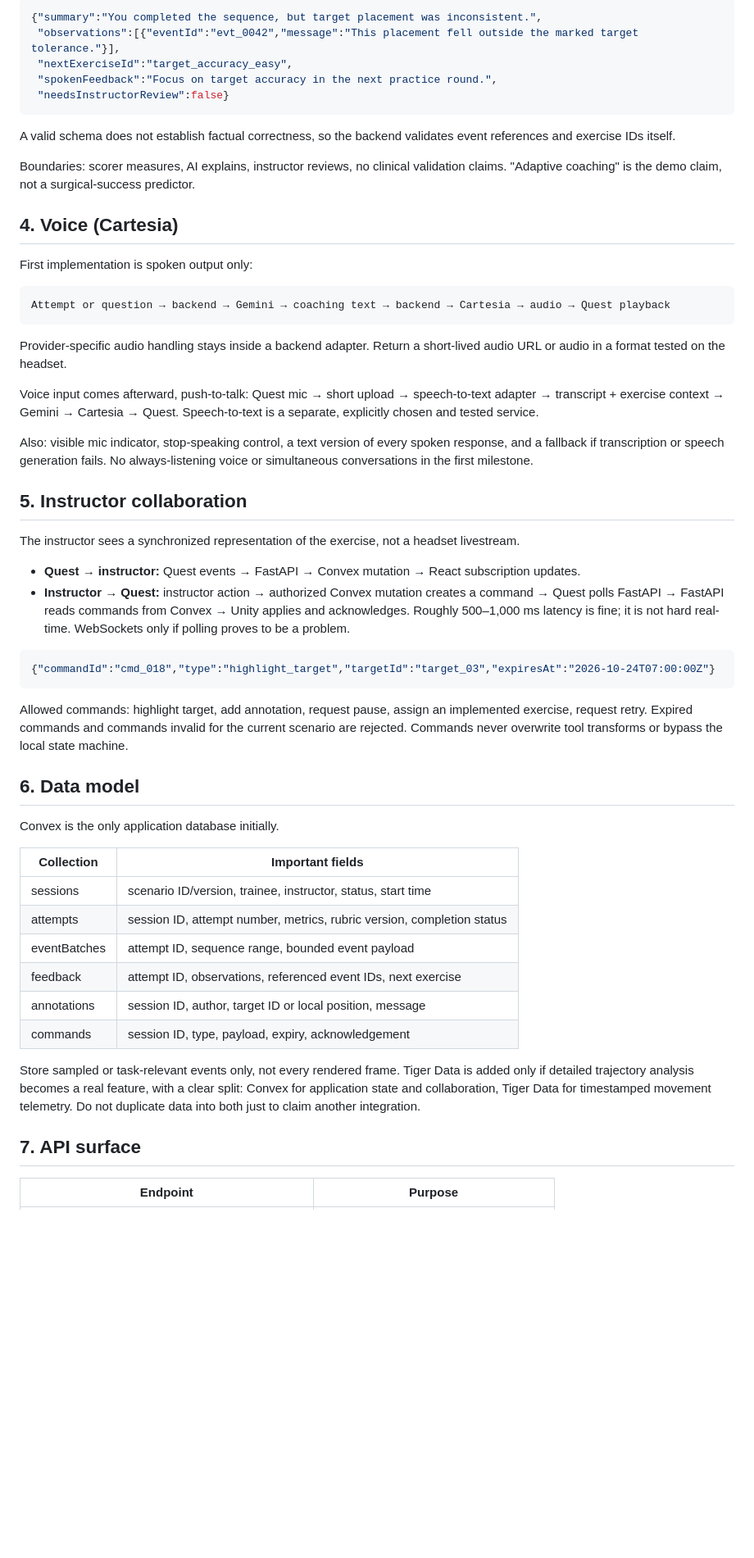
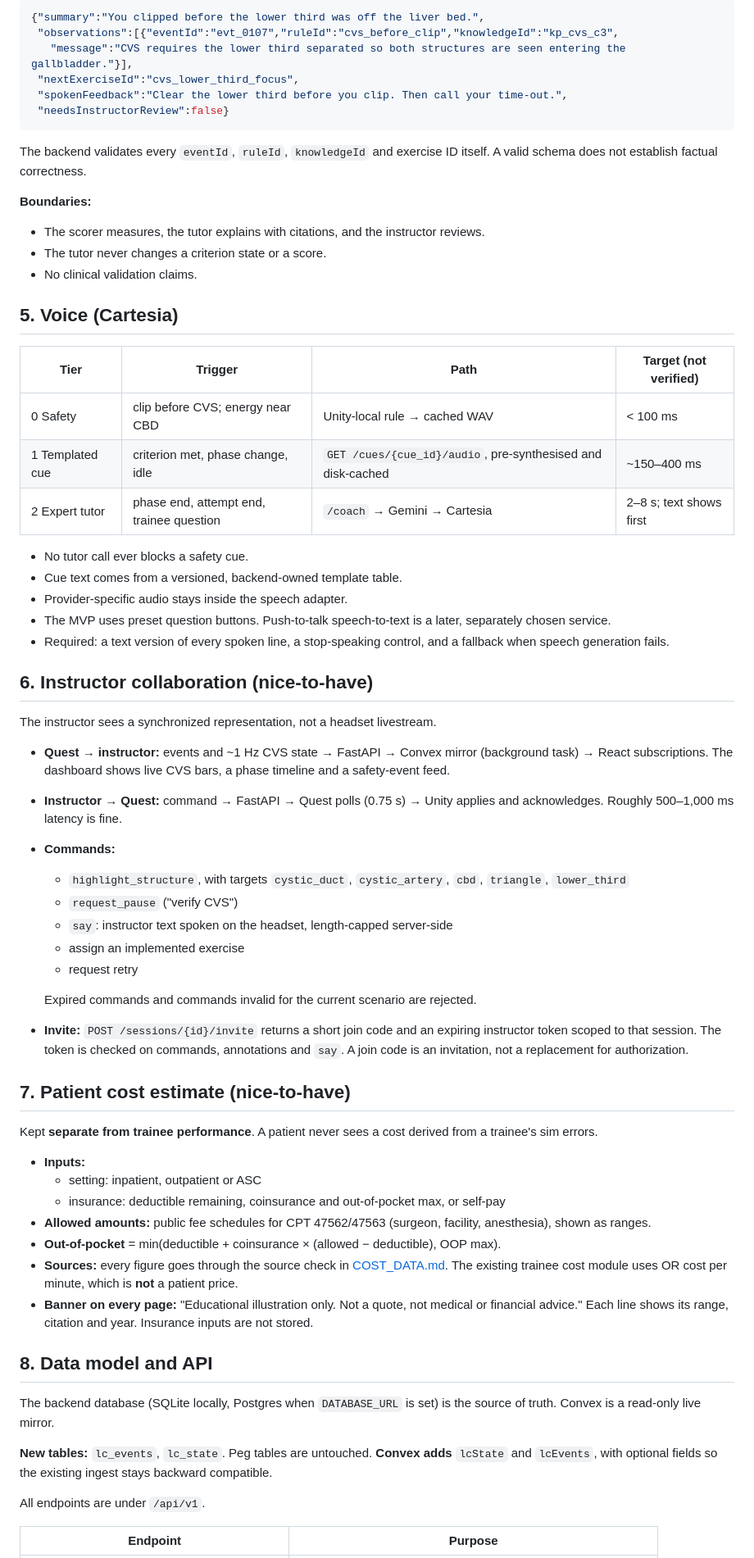
Before and after one commit to ShawnJoshua03/Jeremy.ai, a Markdown page: docs/ARCHITECTURE.md, the part around one of its changes. Shown at 82% size. Drawn GitHub-style; blank space fills up the shorter version.

````diff
--- a/docs/ARCHITECTURE.md
+++ b/docs/ARCHITECTURE.md
@@ -114,58 +154,68 @@ Output (schema-constrained JSON, defined with Pydantic):
 ```json
-{"summary":"You completed the sequence, but target placement was inconsistent.",
- "observations":[{"eventId":"evt_0042","message":"This placement fell outside the marked target tolerance."}],
- "nextExerciseId":"target_accuracy_easy",
- "spokenFeedback":"Focus on target accuracy in the next practice round.",
+{"summary":"You clipped before the lower third was off the liver bed.",
+ "observations":[{"eventId":"evt_0107","ruleId":"cvs_before_clip","knowledgeId":"kp_cvs_c3",
+   "message":"CVS requires the lower third separated so both structures are seen entering the gallbladder."}],
+ "nextExerciseId":"cvs_lower_third_focus",
+ "spokenFeedback":"Clear the lower third before you clip. Then call your time-out.",
  "needsInstructorReview":false}
 ```
 
-A valid schema does not establish factual correctness, so the backend validates event references and exercise IDs itself.
+The backend validates every `eventId`, `ruleId`, `knowledgeId` and exercise ID itself. A valid schema does not establish factual correctness.
 
-Boundaries: scorer measures, AI explains, instructor reviews, no clinical validation claims. "Adaptive coaching" is the demo claim, not a surgical-success predictor.
+**Boundaries:**
+- The scorer measures, the tutor explains with citations, and the instructor reviews.
+- The tutor never changes a criterion state or a score.
+- No clinical validation claims.
 
-## 4. Voice (Cartesia)
+## 5. Voice (Cartesia)
 
-First implementation is spoken output only:
+| Tier | Trigger | Path | Target (not verified) |
+|---|---|---|---|
+| 0 Safety | clip before CVS; energy near CBD | Unity-local rule → cached WAV | < 100 ms |
+| 1 Templated cue | criterion met, phase change, idle | `GET /cues/{cue_id}/audio`, pre-synthesised and disk-cached | ~150–400 ms |
+| 2 Expert tutor | phase end, attempt end, trainee question | `/coach` → Gemini → Cartesia | 2–8 s; text shows first |
 
-```
-Attempt or question → backend → Gemini → coaching text → backend → Cartesia → audio → Quest playback
-```
+- No tutor call ever blocks a safety cue.
+- Cue text comes from a versioned, backend-owned template table.
+- Provider-specific audio stays inside the speech adapter.
+- The MVP uses preset question buttons. Push-to-talk speech-to-text is a later, separately chosen service.
+- Required: a text version of every spoken line, a stop-speaking control, and a fallback when speech generation fails.
 
-Provider-specific audio handling stays inside a backend adapter. Return a short-lived audio URL or audio in a format tested on the headset.
+## 6. Instructor collaboration (nice-to-have)
 
-Voice input comes afterward, push-to-talk: Quest mic → short upload → speech-to-text adapter → transcript + exercise context → Gemini → Cartesia → Quest. Speech-to-text is a separate, explicitly chosen and tested service.
+The instructor sees a synchronized representation, not a headset livestream.
 
-Also: visible mic indicator, stop-speaking control, a text version of every spoken response, and a fallback if transcription or speech generation fails. No always-listening voice or simultaneous conversations in the first milestone.
+- **Quest → instructor:** events and ~1 Hz CVS state → FastAPI → Convex mirror (background task) → React subscriptions. The dashboard shows live CVS bars, a phase timeline and a safety-event feed.
+- **Instructor → Quest:** command → FastAPI → Quest polls (0.75 s) → Unity applies and acknowledges. Roughly 500–1,000 ms latency is fine.
+- **Commands:**
+  - `highlight_structure`, with targets `cystic_duct`, `cystic_artery`, `cbd`, `triangle`, `lower_third`
+  - `request_pause` ("verify CVS")
+  - `say`: instructor text spoken on the headset, length-capped server-side
+  - assign an implemented exercise
+  - request retry
 
-## 5. Instructor collaboration
+  Expired commands and commands invalid for the current scenario are rejected.
+- **Invite:** `POST /sessions/{id}/invite` returns a short join code and an expiring instructor token scoped to that session. The token is checked on commands, annotations and `say`. A join code is an invitation, not a replacement for authorization.
 
-The instructor sees a synchronized representation of the exercise, not a headset livestream.
+## 7. Patient cost estimate (nice-to-have)
 
-- **Quest → instructor:** Quest events → FastAPI → Convex mutation → React subscription updates.
-- **Instructor → Quest:** instructor action → authorized Convex mutation creates a command → Quest polls FastAPI → FastAPI reads commands from Convex → Unity applies and acknowledges. Roughly 500–1,000 ms latency is fine; it is not hard real-time. WebSockets only if polling proves to be a problem.
+Kept **separate from trainee performance**. A patient never sees a cost derived from a trainee's sim errors.
 
-```json
-{"commandId":"cmd_018","type":"highlight_target","targetId":"target_03","expiresAt":"2026-10-24T07:00:00Z"}
-```
+- **Inputs:**
+  - setting: inpatient, outpatient or ASC
+  - insurance: deductible remaining, coinsurance and out-of-pocket max, or self-pay
+- **Allowed amounts:** public fee schedules for CPT 47562/47563 (surgeon, facility, anesthesia), shown as ranges.
+- **Out-of-pocket** = min(deductible + coinsurance × (allowed − deductible), OOP max).
+- **Sources:** every figure goes through the source check in [COST_DATA.md](COST_DATA.md). The existing trainee cost module uses OR cost per minute, which is **not** a patient price.
+- **Banner on every page:** "Educational illustration only. Not a quote, not medical or financial advice." Each line shows its range, citation and year. Insurance inputs are not stored.
 
-Allowed commands: highlight target, add annotation, request pause, assign an implemented exercise, request retry. Expired commands and commands invalid for the current scenario are rejected. Commands never overwrite tool transforms or bypass the local state machine.
+## 8. Data model and API
 
-## 6. Data model
+The backend database (SQLite locally, Postgres when `DATABASE_URL` is set) is the source of truth. Convex is a read-only live mirror.
 
-Convex is the only application database initially.
+**New tables:** `lc_events`, `lc_state`. Peg tables are untouched. **Convex adds** `lcState` and `lcEvents`, with optional fields so the existing ingest stays backward compatible.
 
-| Collection | Important fields |
-|---|---|
-| sessions | scenario ID/version, trainee, instructor, status, start time |
-| attempts | session ID, attempt number, metrics, rubric version, completion status |
-| eventBatches | attempt ID, sequence range, bounded event payload |
-| feedback | attempt ID, observations, referenced event IDs, next exercise |
-| annotations | session ID, author, target ID or local position, message |
-| commands | session ID, type, payload, expiry, acknowledgement |
-
-Store sampled or task-relevant events only, not every rendered frame. Tiger Data is added only if detailed trajectory analysis becomes a real feature, with a clear split: Convex for application state and collaboration, Tiger Data for timestamped movement telemetry. Do not duplicate data into both just to claim another integration.
-
-## 7. API surface
+All endpoints are under `/api/v1`.
 
 | Endpoint | Purpose |
 |---|---|
````
Also changed, not shown: other parts of docs/ARCHITECTURE.md (+144 -88 lines), docs/ARCHITECTURE_PLAN.md (deleted, +0 -268 lines).
